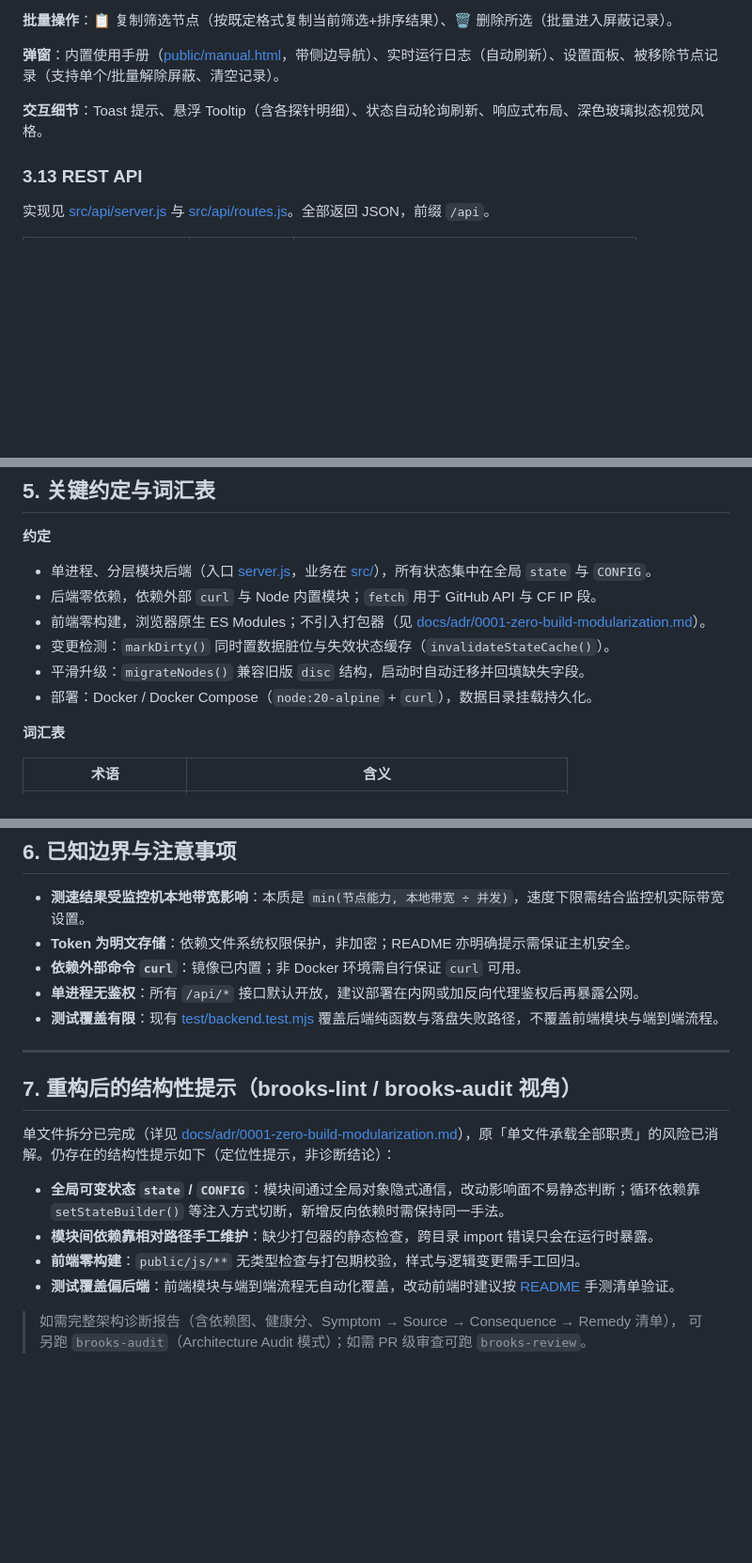
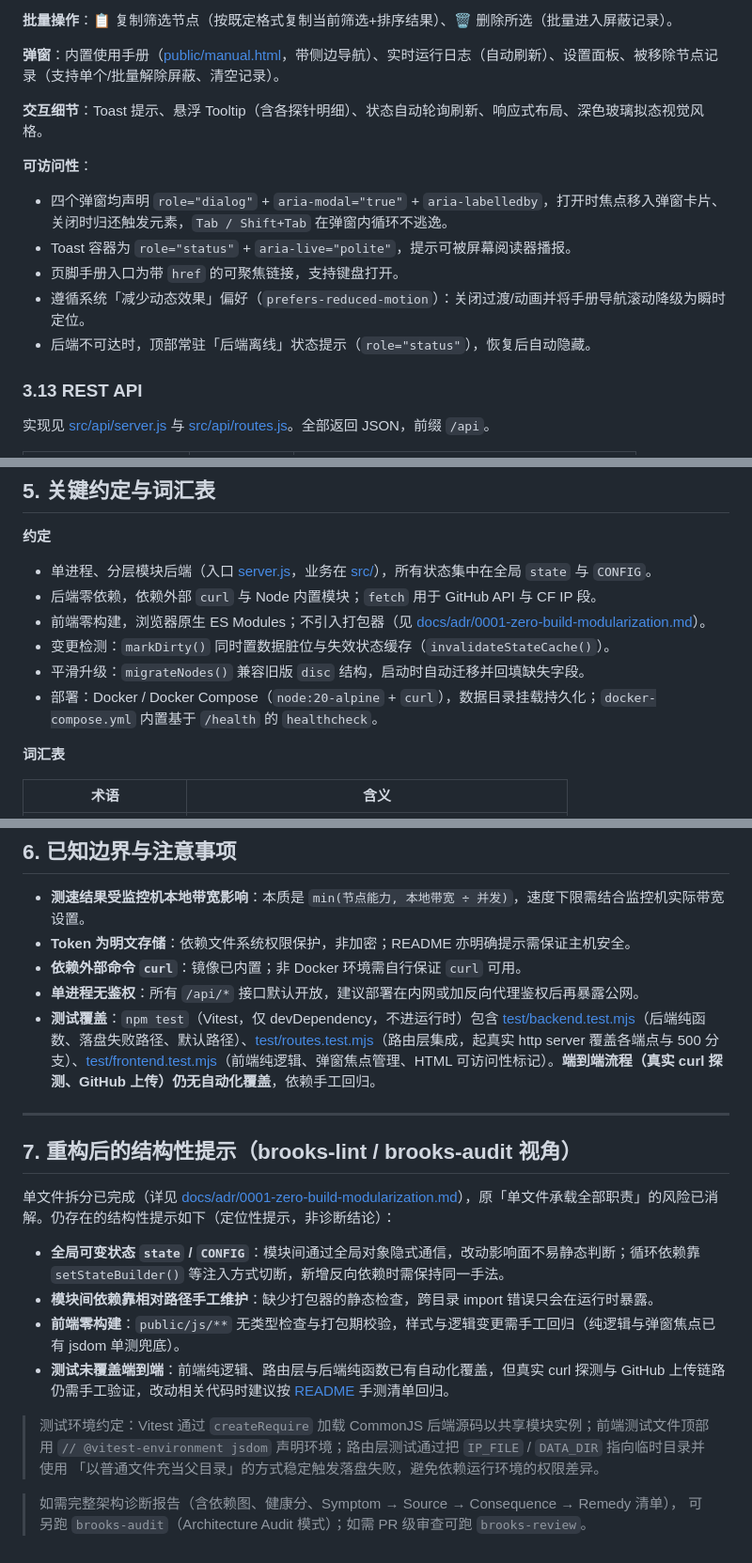
Before and after one commit to coldicy/proxyip-monitor, a Markdown page: 功能文档.md, 3 parts joined by grey strips. Shown at 94% size. Rendered like a GitHub page; blank space fills up the shorter version.

```diff
--- a/功能文档.md
+++ b/功能文档.md
@@ -268,6 +268,13 @@ Proxy Monitor 是一款**代理 IP 长期质量监控工具**。它周期性地
 
 **交互细节**：Toast 提示、悬浮 Tooltip（含各探针明细）、状态自动轮询刷新、响应式布局、深色玻璃拟态视觉风格。
 
+**可访问性**：
+- 四个弹窗均声明 `role="dialog"` + `aria-modal="true"` + `aria-labelledby`，打开时焦点移入弹窗卡片、关闭时归还触发元素，`Tab / Shift+Tab` 在弹窗内循环不逃逸。
+- Toast 容器为 `role="status"` + `aria-live="polite"`，提示可被屏幕阅读器播报。
+- 页脚手册入口为带 `href` 的可聚焦链接，支持键盘打开。
+- 遵循系统「减少动态效果」偏好（`prefers-reduced-motion`）：关闭过渡/动画并将手册导航滚动降级为瞬时定位。
+- 后端不可达时，顶部常驻「后端离线」状态提示（`role="status"`），恢复后自动隐藏。
+
 ### 3.13 REST API
 
 实现见 [src/api/server.js](src/api/server.js) 与 [src/api/routes.js](src/api/routes.js)。全部返回 JSON，前缀 `/api`。
@@ -330,7 +340,7 @@ Proxy Monitor 是一款**代理 IP 长期质量监控工具**。它周期性地
 - 前端零构建，浏览器原生 ES Modules；不引入打包器（见 [docs/adr/0001-zero-build-modularization.md](docs/adr/0001-zero-build-modularization.md)）。
 - 变更检测：`markDirty()` 同时置数据脏位与失效状态缓存（`invalidateStateCache()`）。
 - 平滑升级：`migrateNodes()` 兼容旧版 `disc` 结构，启动时自动迁移并回填缺失字段。
-- 部署：Docker / Docker Compose（`node:20-alpine` + `curl`），数据目录挂载持久化。
+- 部署：Docker / Docker Compose（`node:20-alpine` + `curl`），数据目录挂载持久化；`docker-compose.yml` 内置基于 `/health` 的 `healthcheck`。
 
 **词汇表**
 
@@ -357,7 +367,7 @@ Proxy Monitor 是一款**代理 IP 长期质量监控工具**。它周期性地
 - **Token 为明文存储**：依赖文件系统权限保护，非加密；README 亦明确提示需保证主机安全。
 - **依赖外部命令 `curl`**：镜像已内置；非 Docker 环境需自行保证 `curl` 可用。
 - **单进程无鉴权**：所有 `/api/*` 接口默认开放，建议部署在内网或加反向代理鉴权后再暴露公网。
-- **测试覆盖有限**：现有 [test/backend.test.mjs](test/backend.test.mjs) 覆盖后端纯函数与落盘失败路径，不覆盖前端模块与端到端流程。
+- **测试覆盖**：`npm test`（Vitest，仅 devDependency，不进运行时）包含 [test/backend.test.mjs](test/backend.test.mjs)（后端纯函数、落盘失败路径、默认路径）、[test/routes.test.mjs](test/routes.test.mjs)（路由层集成，起真实 http server 覆盖各端点与 500 分支）、[test/frontend.test.mjs](test/frontend.test.mjs)（前端纯逻辑、弹窗焦点管理、HTML 可访问性标记）。**端到端流程（真实 curl 探测、GitHub 上传）仍无自动化覆盖**，依赖手工回归。
 
 ---
 
@@ -367,8 +377,12 @@ Proxy Monitor 是一款**代理 IP 长期质量监控工具**。它周期性地
 
 - **全局可变状态 `state` / `CONFIG`**：模块间通过全局对象隐式通信，改动影响面不易静态判断；循环依赖靠 `setStateBuilder()` 等注入方式切断，新增反向依赖时需保持同一手法。
 - **模块间依赖靠相对路径手工维护**：缺少打包器的静态检查，跨目录 import 错误只会在运行时暴露。
-- **前端零构建**：`public/js/**` 无类型检查与打包期校验，样式与逻辑变更需手工回归。
-- **测试覆盖偏后端**：前端模块与端到端流程无自动化覆盖，改动前端时建议按 [README](README.md) 手测清单验证。
+- **前端零构建**：`public/js/**` 无类型检查与打包期校验，样式与逻辑变更需手工回归（纯逻辑与弹窗焦点已有 jsdom 单测兜底）。
+- **测试未覆盖端到端**：前端纯逻辑、路由层与后端纯函数已有自动化覆盖，但真实 curl 探测与 GitHub 上传链路仍需手工验证，改动相关代码时建议按 [README](README.md) 手测清单回归。
+
+> 测试环境约定：Vitest 通过 `createRequire` 加载 CommonJS 后端源码以共享模块实例；前端测试文件顶部用
+> `// @vitest-environment jsdom` 声明环境；路由层测试通过把 `IP_FILE` / `DATA_DIR` 指向临时目录并使用
+> 「以普通文件充当父目录」的方式稳定触发落盘失败，避免依赖运行环境的权限差异。
 
 > 如需完整架构诊断报告（含依赖图、健康分、Symptom → Source → Consequence → Remedy 清单），
 > 可另跑 `brooks-audit`（Architecture Audit 模式）；如需 PR 级审查可跑 `brooks-review`。
```
Also changed, not shown: other parts of 功能文档.md (+3 -0 lines), README.md (+15 -2 lines).
